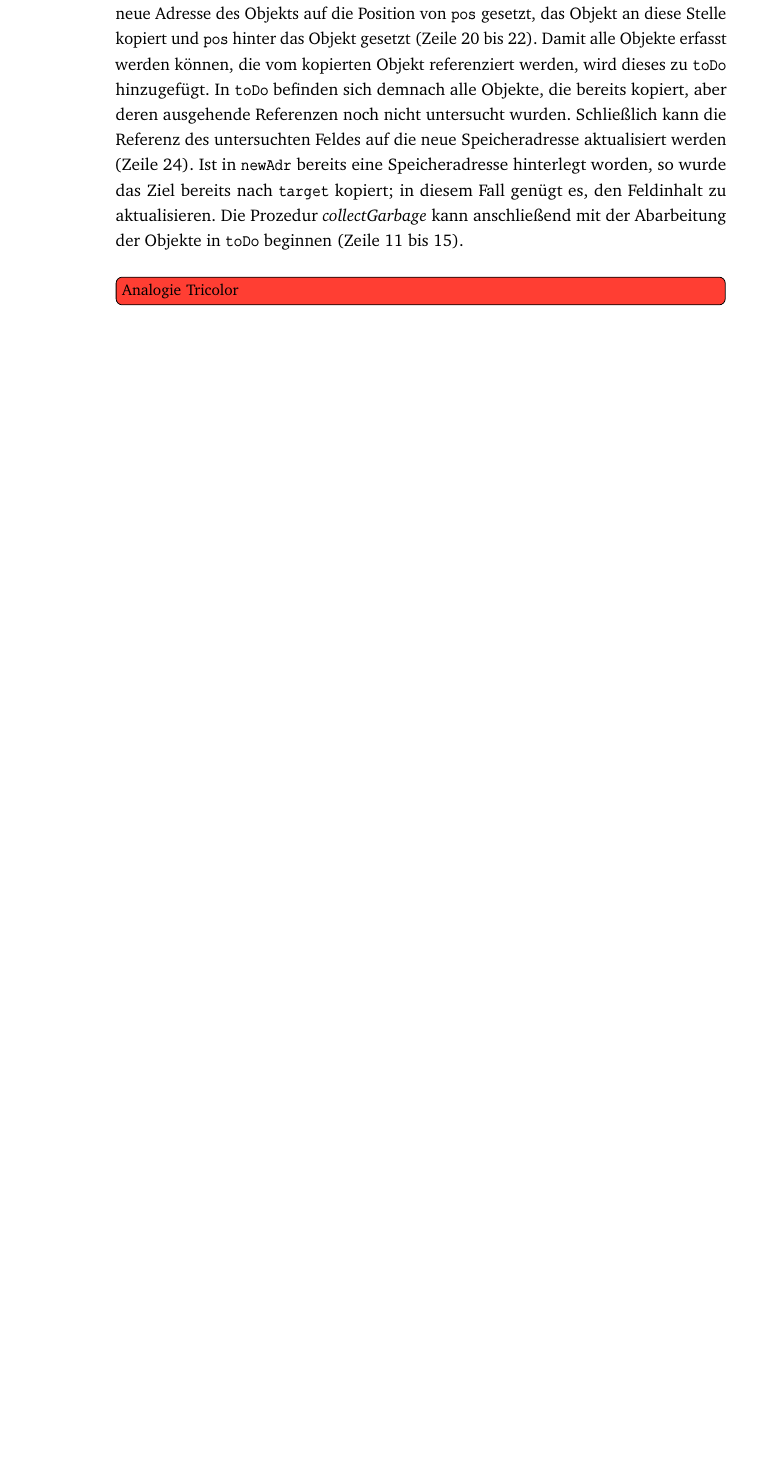
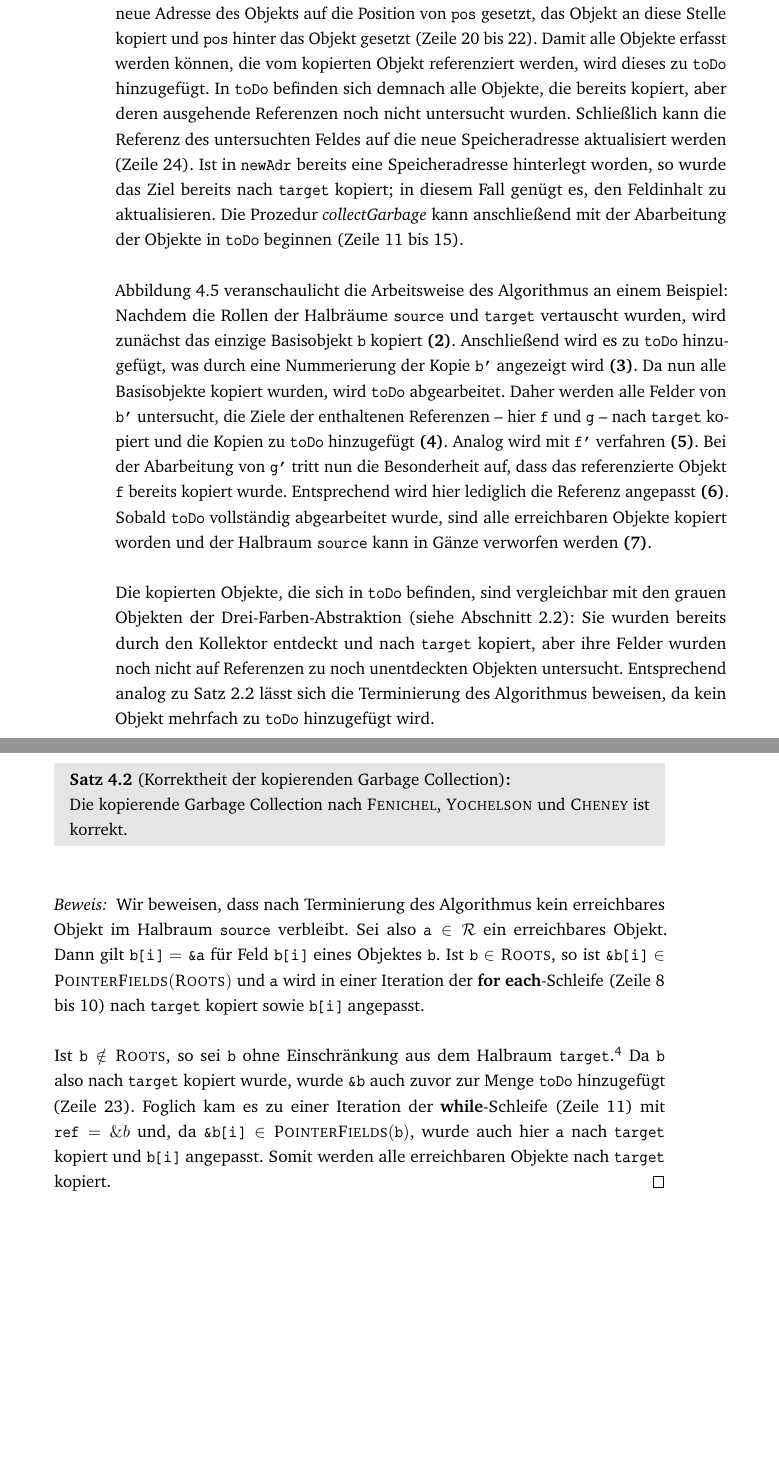
Before and after one commit to phist91/gc-thesis, a LaTeX thesis (thesis.tex, which reads content/theorie/compacting.tex): part of page 58 of 80 before the commit and two parts of pages 58 and 59 of 82 after it, the two joined at a grey line, cut so that both start at the same text, the shorter picture padded with empty space. The pictures show the PDF file thesis.pdf that the author committed with the source.

Commit message:
finished copying collection

```diff
--- a/content/theorie/compacting.tex
+++ b/content/theorie/compacting.tex
@@ -295,4 +299,5 @@ Schließlich kann die Referenz des untersuchten Feldes auf die neue Speicheradre
 Ist in \Var{newAdr} bereits eine Speicheradresse hinterlegt worden, so wurde das Ziel bereits nach \Var{target} kopiert; in diesem Fall genügt es, den Feldinhalt zu aktualisieren.
 Die Prozedur \Method{collectGarbage} kann anschließend mit der Abarbeitung der Objekte in \Var{toDo} beginnen (Zeile~11 bis 15).
 
-\todo[inline]{Analogie Tricolor}
+\begin{figure}[h]
+	\centering
@@ -298,0 +310,37 @@ Die Prozedur \Method{collectGarbage} kann anschließend mit der Abarbeitung der
+	\includestandalone[scale=0.9]{img/tikz/ch4-fenichel07}
+	\caption[Ausführung der kopierenden Garbage Collection]{Beispielhafte Ausführung von Algorithmus~\ref{algo:copying-gc}. Die Nummerierung der Kopien zeigt die aktuelle Position in \Var{toDo} an. Referenzen der ursprünglichen Objekte aus \Var{source} werden hier aus Gründen der Übersichtlichkeit nicht mehr aufgeführt, sobald das Objekt nach \Var{target} kopiert wurde.}
+	\label{fig:fenichel-example}
+\end{figure}
+
+Abbildung~\ref{fig:fenichel-example} veranschaulicht die Arbeitsweise des Algorithmus an einem Beispiel:
+Nachdem die Rollen der Halbräume \Var{source} und \Var{target} vertauscht wurden, wird zunächst das einzige Basisobjekt \Var{b} kopiert \textbf{(2)}.
+Anschließend wird es zu \Var{toDo} hinzugefügt, was durch eine Nummerierung der Kopie \Var{b'} angezeigt wird \textbf{(3)}.
+Da nun alle Basisobjekte kopiert wurden, wird \Var{toDo} abgearbeitet.
+Daher werden alle Felder von \Var{b'} untersucht, die Ziele der enthaltenen Referenzen -- hier \Var{f} und \Var{g} -- nach \Var{target} kopiert und die Kopien zu \Var{toDo} hinzugefügt \textbf{(4)}.
+Analog wird mit \Var{f'} verfahren \textbf{(5)}.
+Bei der Abarbeitung von \Var{g'} tritt nun die Besonderheit auf, dass das referenzierte Objekt \Var{f} bereits kopiert wurde.
+Entsprechend wird hier lediglich die Referenz angepasst \textbf{(6)}.
+Sobald \Var{toDo} vollständig abgearbeitet wurde, sind alle erreichbaren Objekte kopiert worden und der Halbraum \Var{source} kann in Gänze verworfen werden \textbf{(7)}.
+
+Die kopierten Objekte, die sich in \Var{toDo} befinden, sind vergleichbar mit den grauen Objekten der Drei-Farben-Abstraktion (siehe Abschnitt~\ref{sec:tricolor}):
+Sie wurden bereits durch den Kollektor entdeckt und nach \Var{target} kopiert, aber ihre Felder wurden noch nicht auf Referenzen zu noch unentdeckten Objekten untersucht.
+Entsprechend analog zu Satz~\ref{satz:tricolor-correctness} lässt sich die Terminierung des Algorithmus beweisen, da kein Objekt mehrfach zu \Var{toDo} hinzugefügt wird.
+
+
+\begin{mybox}
+\begin{satz}[Korrektheit der kopierenden Garbage Collection]
+	Die kopierende Garbage Collection nach \textsc{Fenichel}, \textsc{Yochelson} und \textsc{Cheney} ist korrekt.
+\end{satz}
+\end{mybox}
+
+\begin{proof}
+	Wir beweisen, dass nach Terminierung des Algorithmus kein erreichbares Objekt im Halbraum \Var{source} verbleibt.
+	Sei also $\Var{a} \in \Reach$ ein erreichbares Objekt.
+	Dann gilt $\Var{b[i]} = \Var{\&a}$ für Feld \Var{b[i]} eines Objektes \Var{b}.
+	Ist $\Var{b} \in \Roots$, so ist $\Var{\&b[i]} \in \Fields(\Roots)$ und $\Var{a}$ wird in einer Iteration der \FOREACH-Schleife (Zeile~8 bis 10) nach \Var{target} kopiert sowie \Var{b[i]} angepasst.
+
+	Ist $\Var{b} \notin \Roots$, so sei \Var{b} ohne Einschränkung aus dem Halbraum \Var{target}.\footnote{Andernfalls ist \Var{b} selbst ein erreichbares Objekt im Halbraum \Var{source} und die Behauptung folgt per Induktion.}
+	Da \Var{b} also nach \Var{target} kopiert wurde, wurde \Var{\&b} auch zuvor zur Menge \Var{toDo} hinzugefügt (Zeile~23).
+	Foglich kam es zu einer Iteration der \WHILE-Schleife (Zeile~11) mit $\Var{ref} = \&b$ und, da $\Var{\&b[i]} \in \Fields(\Var{b})$, wurde auch hier \Var{a} nach \Var{target} kopiert und \Var{b[i]} angepasst.
+	Somit werden alle erreichbaren Objekte nach \Var{target} kopiert.
+\end{proof}
```
Also changed, not shown: content/introduction.tex (+1 -1 lines), content/theorie/mark-sweep.tex (+3 -1 lines), img/tikz/ch4-fenichel01.tex (+1 -0 lines), img/tikz/ch4-fenichel02.tex (+1 -0 lines), img/tikz/ch4-fenichel03.tex (+1 -0 lines), img/tikz/ch4-fenichel04.tex (+1 -0 lines), img/tikz/ch4-fenichel05.tex (+1 -0 lines), img/tikz/ch4-fenichel06.tex (+1 -0 lines), img/tikz/ch4-fenichel07.tex (+1 -0 lines), thesis.tex (+2 -0 lines), img/tikz/ch4-fenichel01.pdf, img/tikz/ch4-fenichel02.pdf, img/tikz/ch4-fenichel03.pdf, img/tikz/ch4-fenichel04.pdf, 5 more files.
